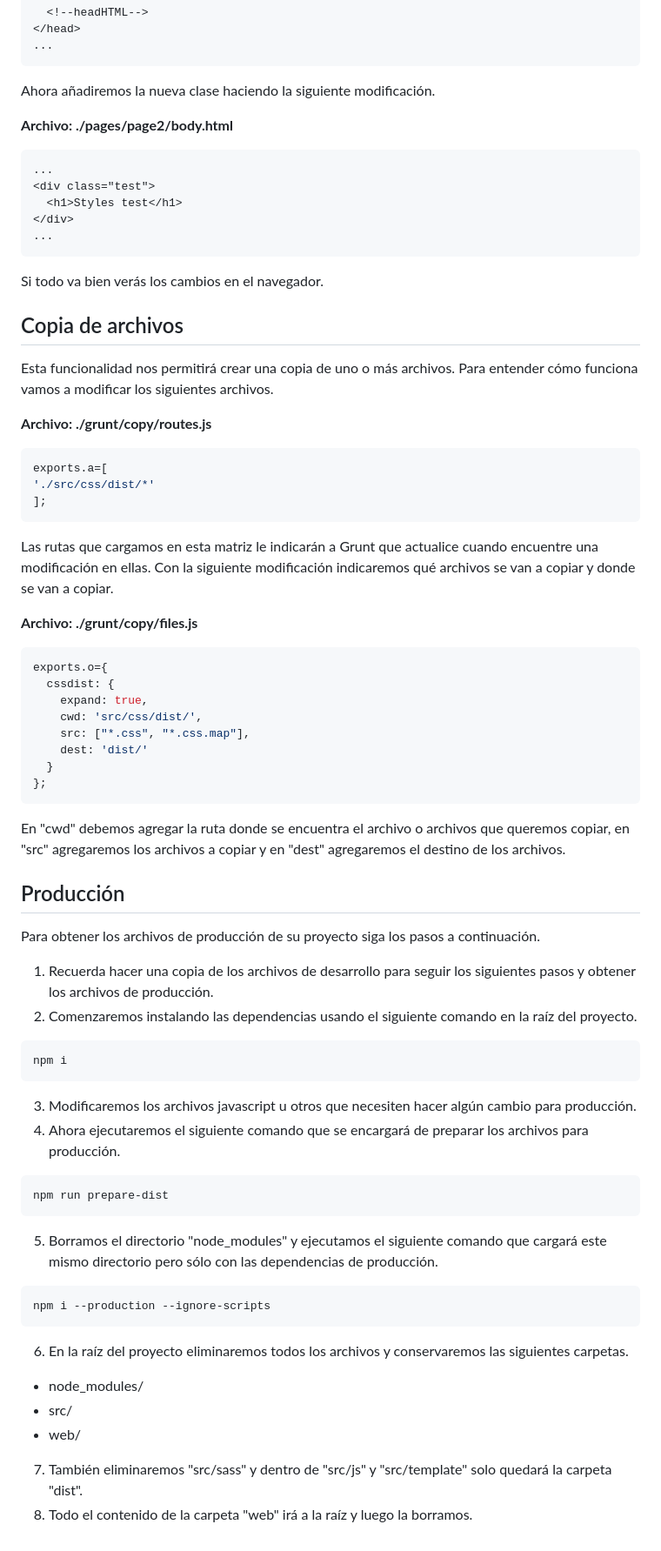
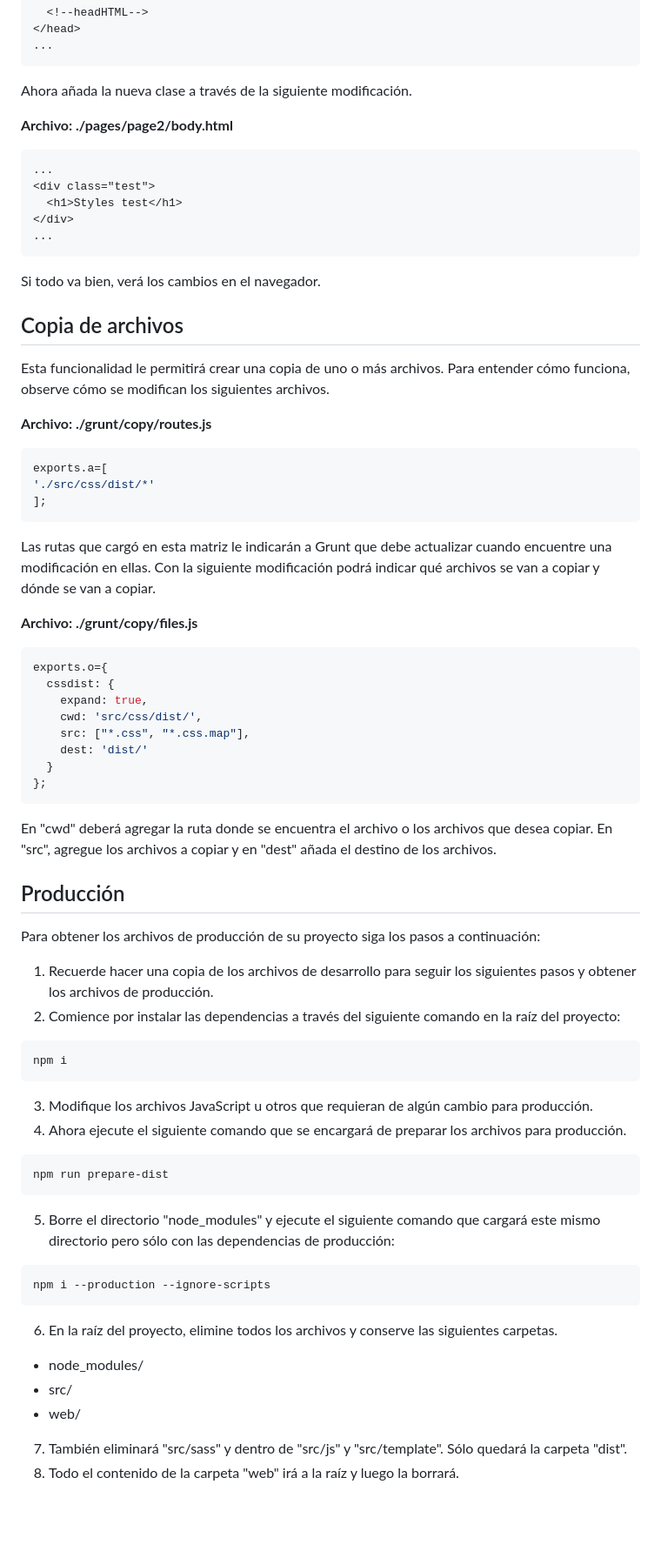
Before and after one commit to andresg9108/manyp, a Markdown page: README_ES.md, the part around the change printed below. Shown: that part at 87% size. GitHub-like rendering; blank space fills up the shorter version.

````diff
--- a/README_ES.md
+++ b/README_ES.md
@@ -469,7 +469,7 @@ Con esto creamos la clase ".test". El archivo de producción "./src/css/dist/mai
 ...
 ```
 
-Ahora añadiremos la nueva clase haciendo la siguiente modificación.
+Ahora añada la nueva clase a través de la siguiente modificación.
 
 **Archivo: ./pages/page2/body.html**
 
@@ -481,11 +481,11 @@ Ahora añadiremos la nueva clase haciendo la siguiente modificación.
 ...
 ```
 
-Si todo va bien verás los cambios en el navegador.
+Si todo va bien, verá los cambios en el navegador.
 
 ## Copia de archivos ##
 
-Esta funcionalidad nos permitirá crear una copia de uno o más archivos. Para entender cómo funciona vamos a modificar los siguientes archivos.
+Esta funcionalidad le permitirá crear una copia de uno o más archivos. Para entender cómo funciona, observe cómo se modifican los siguientes archivos.
 
 **Archivo: ./grunt/copy/routes.js**
 
@@ -495,7 +495,7 @@ exports.a=[
 ];
 ```
 
-Las rutas que cargamos en esta matriz le indicarán a Grunt que actualice cuando encuentre una modificación en ellas. Con la siguiente modificación indicaremos qué archivos se van a copiar y donde se van a copiar.
+Las rutas que cargó en esta matriz le indicarán a Grunt que debe actualizar cuando encuentre una modificación en ellas. Con la siguiente modificación podrá indicar qué archivos se van a copiar y dónde se van a copiar.
 
 **Archivo: ./grunt/copy/files.js**
 
@@ -510,38 +510,38 @@ exports.o={
 };
 ```
 
-En "cwd" debemos agregar la ruta donde se encuentra el archivo o archivos que queremos copiar, en "src" agregaremos los archivos a copiar y en "dest" agregaremos el destino de los archivos.
+En "cwd" deberá agregar la ruta donde se encuentra el archivo o los archivos que desea copiar. En "src", agregue los archivos a copiar y en "dest" añada el destino de los archivos.
 
 
 ## Producción ##
 
-Para obtener los archivos de producción de su proyecto siga los pasos a continuación.
+Para obtener los archivos de producción de su proyecto siga los pasos a continuación:
 
-1. Recuerda hacer una copia de los archivos de desarrollo para seguir los siguientes pasos y obtener los archivos de producción.
-2. Comenzaremos instalando las dependencias usando el siguiente comando en la raíz del proyecto.
+1. Recuerde hacer una copia de los archivos de desarrollo para seguir los siguientes pasos y obtener los archivos de producción.
+2. Comience por instalar las dependencias a través del siguiente comando en la raíz del proyecto:
 
 ~~~
 npm i
 ~~~
 
-3. Modificaremos los archivos javascript u otros que necesiten hacer algún cambio para producción.
-4. Ahora ejecutaremos el siguiente comando que se encargará de preparar los archivos para producción.
+3. Modifique los archivos JavaScript u otros que requieran de algún cambio para producción.
+4. Ahora ejecute el siguiente comando que se encargará de preparar los archivos para producción.
 
 ~~~
 npm run prepare-dist
 ~~~
 
-5. Borramos el directorio "node_modules" y ejecutamos el siguiente comando que cargará este mismo directorio pero sólo con las dependencias de producción.
+5. Borre el directorio "node_modules" y ejecute el siguiente comando que cargará este mismo directorio pero sólo con las dependencias de producción:
 
 ~~~
 npm i --production --ignore-scripts
 ~~~
 
-6. En la raíz del proyecto eliminaremos todos los archivos y conservaremos las siguientes carpetas.
+6. En la raíz del proyecto, elimine todos los archivos y conserve las siguientes carpetas.
 
 - node_modules/
 - src/
 - web/
 
-7. También eliminaremos "src/sass" y dentro de "src/js" y "src/template" solo quedará la carpeta "dist".
-8. Todo el contenido de la carpeta "web" irá a la raíz y luego la borramos.
+7. También eliminará "src/sass" y dentro de "src/js" y "src/template". Sólo quedará la carpeta "dist".
+8. Todo el contenido de la carpeta "web" irá a la raíz y luego la borrará.
````
Also changed, not shown: other parts of README_ES.md (+64 -64 lines).
